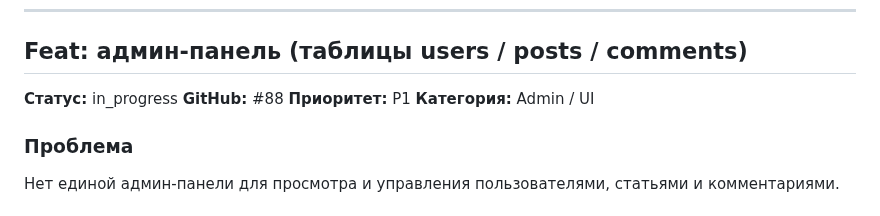
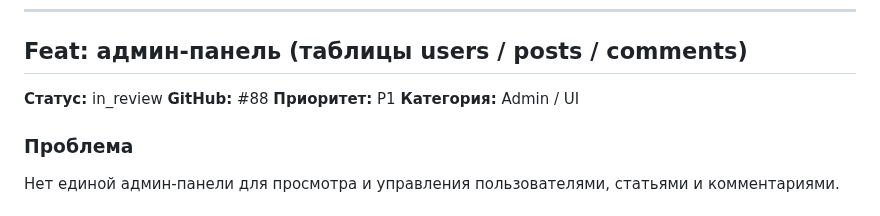
Before and after one commit to discipleartem/flask_blog, a Markdown page: docs/Backlog.md, the part around the change. Rendered like a GitHub page.

Commit message:
docs(backlog): mark #88 admin panel as in_review before PR
Co-authored-by: Cursor <cursoragent@cursor.com>

```diff
--- a/docs/Backlog.md
+++ b/docs/Backlog.md
@@ -166,7 +166,7 @@
 
 ## Feat: админ-панель (таблицы users / posts / comments)
 
-**Статус:** in_progress
+**Статус:** in_review
 **GitHub:** #88
 **Приоритет:** P1
 **Категория:** Admin / UI
```
